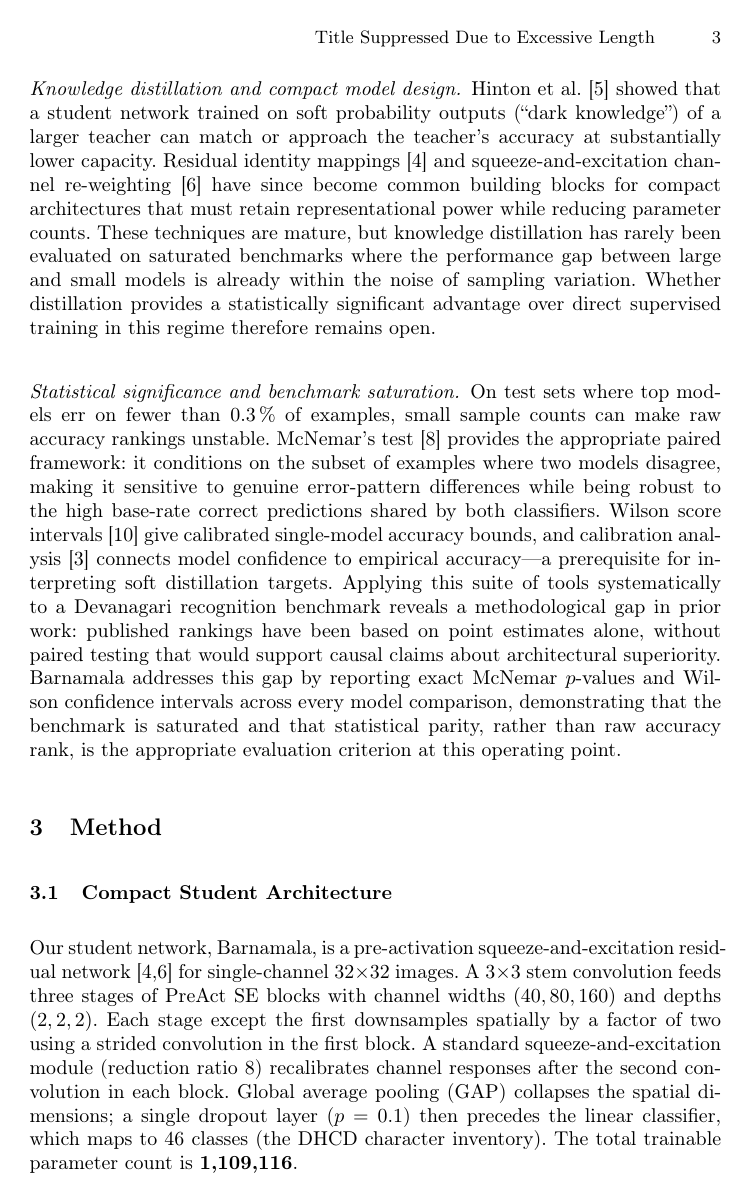
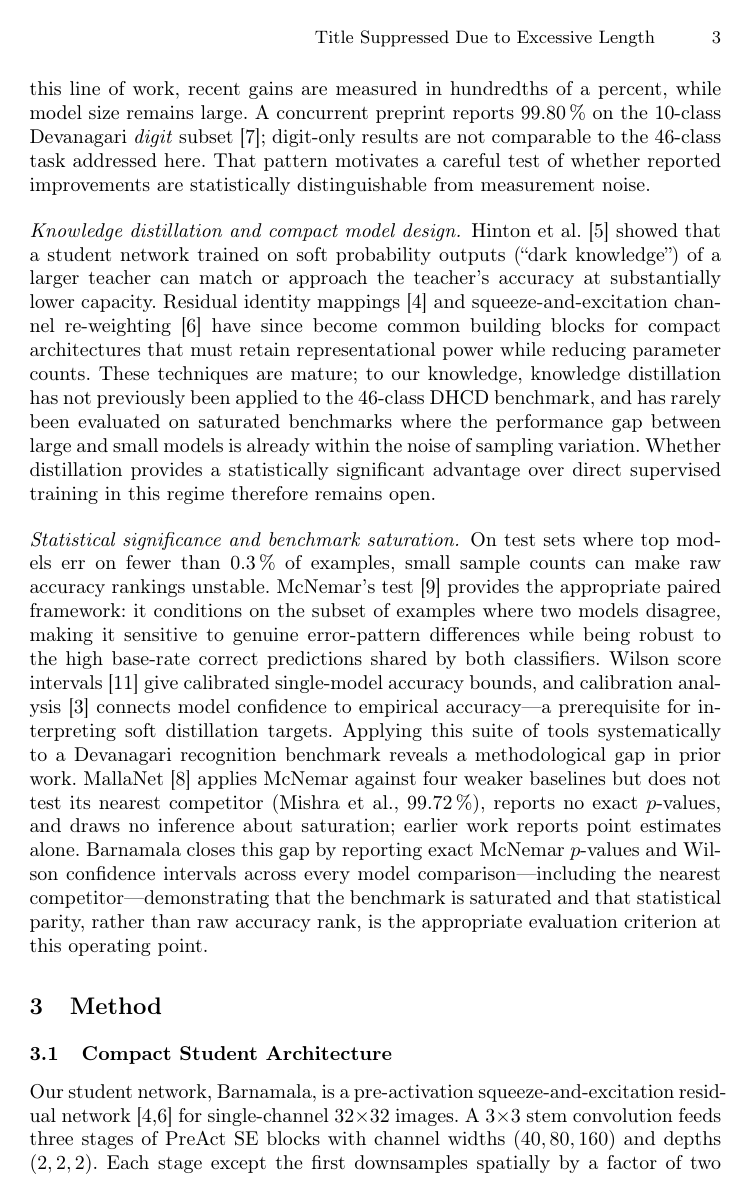
Before and after one commit to Ampixa/barnamala, a LaTeX paper (paper/main-arxiv.tex, which reads paper/sections/02-related.tex): page 3 of 16. Compiled offline with pdfLaTeX.

Commit message:
fix: correct McNemar framing; add KD novelty, digit-only caveat
- Intro: "prior work omitted McNemar" → MallaNet did use it but only
  against weaker baselines without exact p-values; reframe to "first
  systematic application across all pairs including nearest competitor"
- Related work: same correction in stats paragraph; add explicit KD
  novelty claim (first KD application to 46-class DHCD); add caveat
  that the only >99.73% result in the wild (arXiv:2506.09069) is
  digit-only (10-class) and not comparable to the 46-class task
- refs.bib: add @misc{malla2025digit} for the digit-only arXiv preprint

```diff
--- a/paper/sections/02-related.tex
+++ b/paper/sections/02-related.tex
@@ -8,6 +8,9 @@ and has supported a long line of architectural refinements.
 MallaNet~\cite{malla2025} couples residual branch merging with homogeneous filter capsule (HFC) layers to reach 99.71\,\% at 17.32\,M parameters, while Mishra et al.~\cite{mishra2021} independently report 99.72\,\% with a comparably large architecture; reported accuracies now sit within hundredths of a percent of one another.
 Across this line of work, recent gains are measured in hundredths of a
 percent, while model size remains large.
+A concurrent preprint reports 99.80\,\% on the 10-class Devanagari
+\emph{digit} subset~\cite{malla2025digit}; digit-only results are not
+comparable to the 46-class task addressed here.
 That pattern motivates a careful test of whether reported improvements are
 statistically distinguishable from measurement noise.
 
@@ -19,7 +22,8 @@ Residual identity mappings~\cite{he2016identity} and
 squeeze-and-excitation channel re-weighting~\cite{hu2018senet} have since
 become common building blocks for compact architectures that must retain
 representational power while reducing parameter counts.
-These techniques are mature, but knowledge distillation has rarely been
+These techniques are mature; to our knowledge, knowledge distillation has not
+previously been applied to the 46-class DHCD benchmark, and has rarely been
 evaluated on saturated benchmarks where the performance gap between large and
 small models is already within the noise of sampling variation.
 Whether distillation provides a statistically significant advantage over
@@ -37,10 +41,13 @@ accuracy bounds, and calibration analysis~\cite{guo2017calibration}
 connects model confidence to empirical accuracy---a prerequisite for
 interpreting soft distillation targets.
 Applying this suite of tools systematically to a Devanagari recognition
-benchmark reveals a methodological gap in prior work: published rankings
-have been based on point estimates alone, without paired testing that would
-support causal claims about architectural superiority.
-\modelname{} addresses this gap by reporting exact McNemar $p$-values and Wilson
-confidence intervals across every model comparison, demonstrating that the
-benchmark is saturated and that statistical parity, rather than raw accuracy
-rank, is the appropriate evaluation criterion at this operating point.
+benchmark reveals a methodological gap in prior work.
+MallaNet~\cite{malla2025} applies McNemar against four weaker baselines but
+does not test its nearest competitor (Mishra et al., 99.72\,\%), reports no
+exact $p$-values, and draws no inference about saturation; earlier work reports
+point estimates alone.
+\modelname{} closes this gap by reporting exact McNemar $p$-values and Wilson
+confidence intervals across every model comparison---including the nearest
+competitor---demonstrating that the benchmark is saturated and that statistical
+parity, rather than raw accuracy rank, is the appropriate evaluation criterion
+at this operating point.
```
Also changed, not shown: paper/refs.bib (+8 -0 lines), paper/sections/01-intro.tex (+6 -3 lines).
